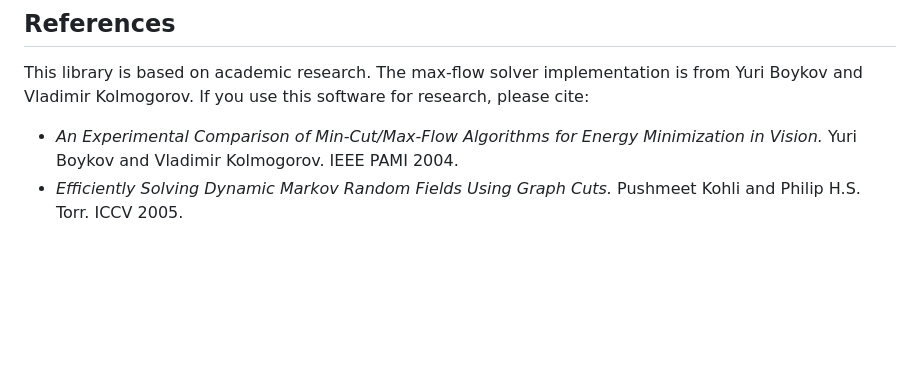
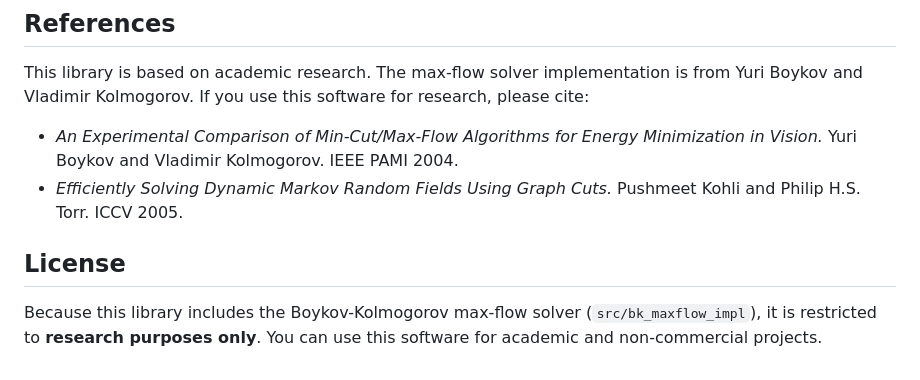
Before and after one commit to rystidia/alpha_expansion, a Markdown page: README.md, the part around the change. Rendered like a GitHub page; blank space fills up the shorter version.

Commit message:
add license section

```diff
--- a/README.md
+++ b/README.md
@@ -94,3 +94,6 @@ After building, you can run the unit tests to make sure everything works:
 This library is based on academic research. The max-flow solver implementation is from Yuri Boykov and Vladimir Kolmogorov. If you use this software for research, please cite:
 - *An Experimental Comparison of Min-Cut/Max-Flow Algorithms for Energy Minimization in Vision.* Yuri Boykov and Vladimir Kolmogorov. IEEE PAMI 2004.
 - *Efficiently Solving Dynamic Markov Random Fields Using Graph Cuts.* Pushmeet Kohli and Philip H.S. Torr. ICCV 2005.
+
+## License
+Because this library includes the Boykov-Kolmogorov max-flow solver (`src/bk_maxflow_impl`), it is restricted to **research purposes only**. You can use this software for academic and non-commercial projects.
```
